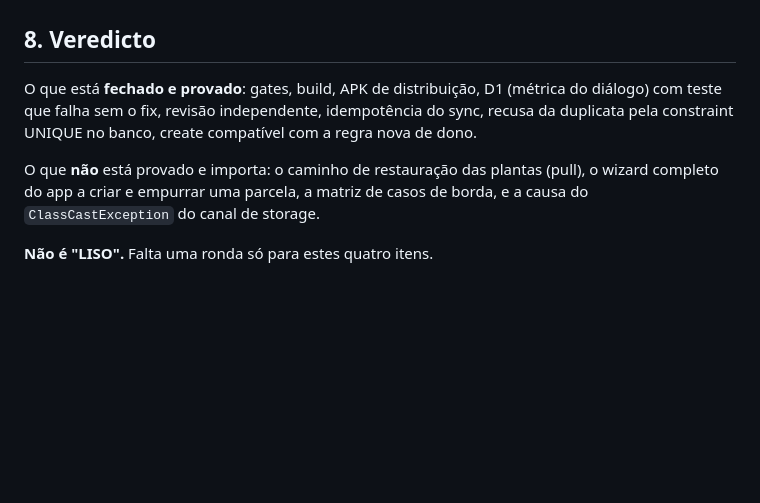
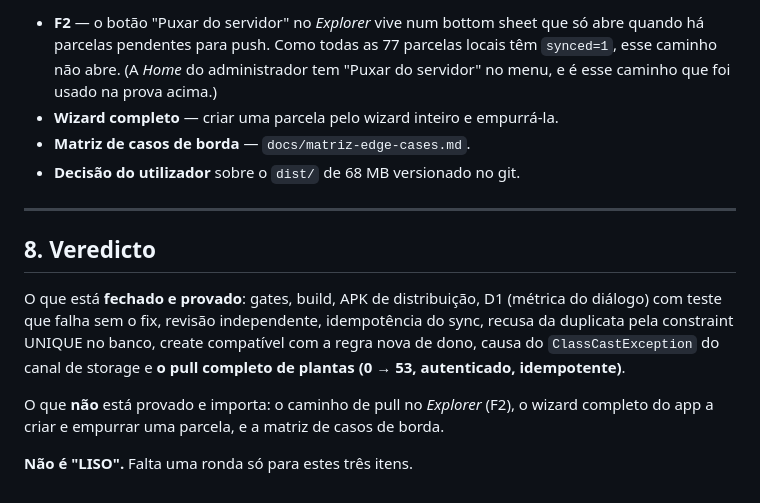
Before and after one commit to xAngryBadger/urutau, a Markdown page: docs/achados-verificacao-final.md, the part around one of its changes. Rendered like a GitHub page; blank space fills up the shorter version.

```diff
--- a/docs/achados-verificacao-final.md
+++ b/docs/achados-verificacao-final.md
@@ -67,7 +136,17 @@ E MethodChannel#com.utarau.storage: java.lang.ClassCastException
+- **F2** — o botão "Puxar do servidor" no *Explorer* vive num bottom sheet que só
+  abre quando há parcelas pendentes para push. Como todas as 77 parcelas locais
+  têm `synced=1`, esse caminho não abre. (A *Home* do administrador tem
+  "Puxar do servidor" no menu, e é esse caminho que foi usado na prova acima.)
+- **Wizard completo** — criar uma parcela pelo wizard inteiro e empurrá-la.
+- **Matriz de casos de borda** — `docs/matriz-edge-cases.md`.
+- **Decisão do utilizador** sobre o `dist/` de 68 MB versionado no git.
+
+---
+
 ## 8. Veredicto
 
-O que está **fechado e provado**: gates, build, APK de distribuição, D1 (métrica do diálogo) com teste que falha sem o fix, revisão independente, idempotência do sync, recusa da duplicata pela constraint UNIQUE no banco, create compatível com a regra nova de dono.
+O que está **fechado e provado**: gates, build, APK de distribuição, D1 (métrica do diálogo) com teste que falha sem o fix, revisão independente, idempotência do sync, recusa da duplicata pela constraint UNIQUE no banco, create compatível com a regra nova de dono, causa do `ClassCastException` do canal de storage e **o pull completo de plantas (0 → 53, autenticado, idempotente)**.
 
-O que **não** está provado e importa: o caminho de restauração das plantas (pull), o wizard completo do app a criar e empurrar uma parcela, a matriz de casos de borda, e a causa do `ClassCastException` do canal de storage.
+O que **não** está provado e importa: o caminho de pull no *Explorer* (F2), o wizard completo do app a criar e empurrar uma parcela, e a matriz de casos de borda.
 
-**Não é "LISO".** Falta uma ronda só para estes quatro itens.
+**Não é "LISO".** Falta uma ronda só para estes três itens.
```
Also changed, not shown: other parts of docs/achados-verificacao-final.md (+69 -0 lines).
